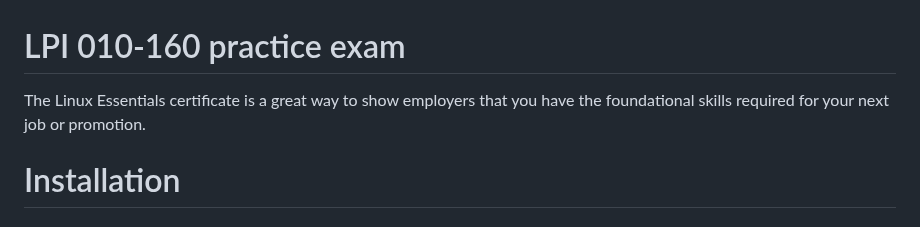
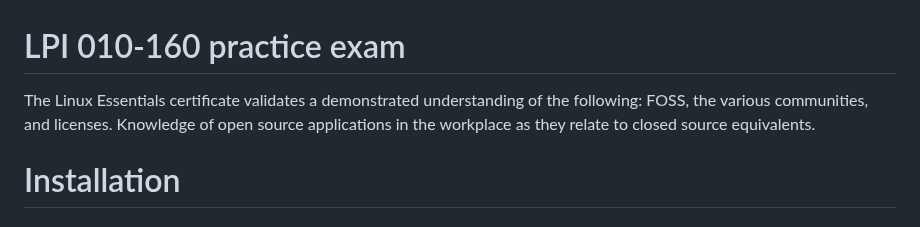
Before and after one commit to msouza10/lpi_010_160_exam_br_version, a Markdown page: README.md, the part around the change. Rendered like a GitHub page.

```diff
--- a/README.md
+++ b/README.md
@@ -1,6 +1,7 @@
 # LPI 010-160 practice exam
 
-The Linux Essentials certificate is a great way to show employers that you have the foundational skills required for your next job or promotion.
+The Linux Essentials certificate validates a demonstrated understanding of the following: FOSS, the various communities, and licenses. Knowledge of open source applications in the workplace as they relate to closed source equivalents.
+
 
 # Installation
 
```
